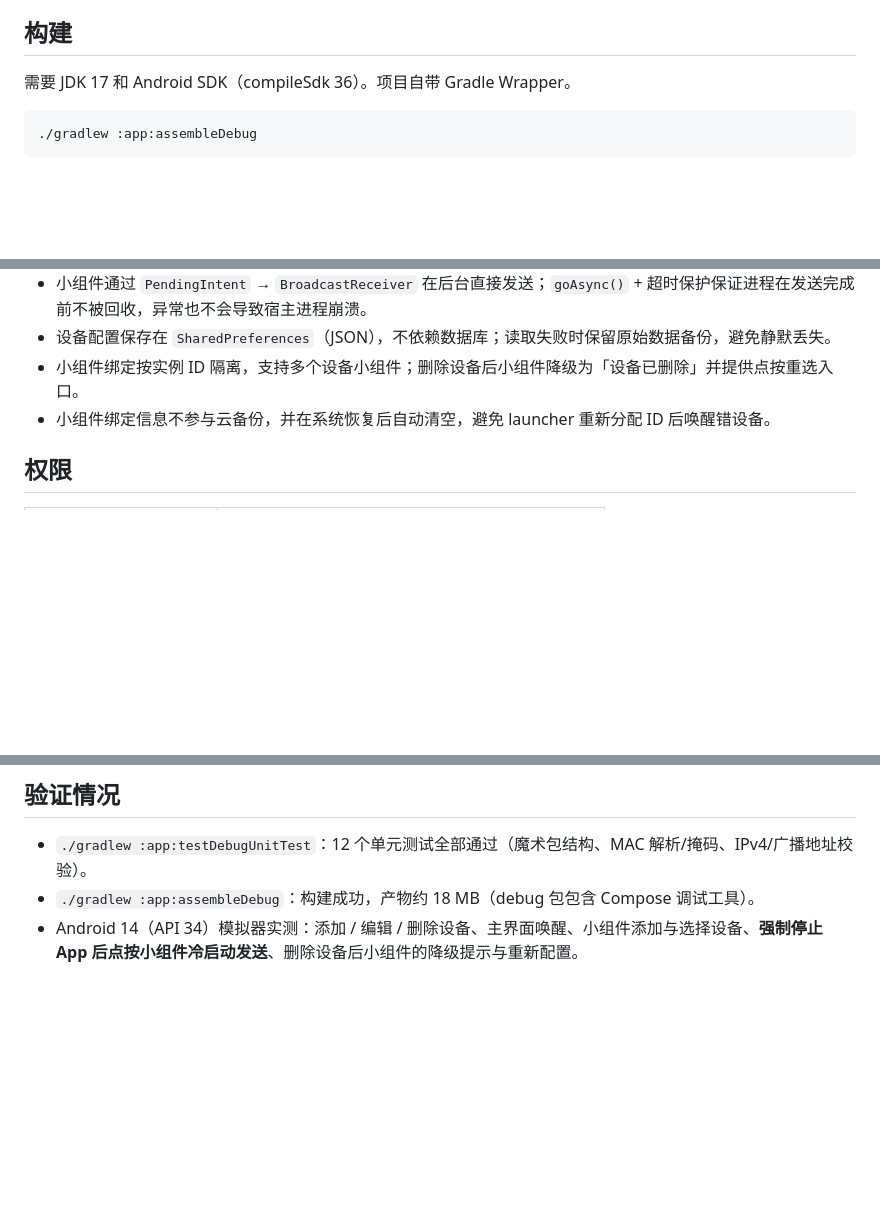
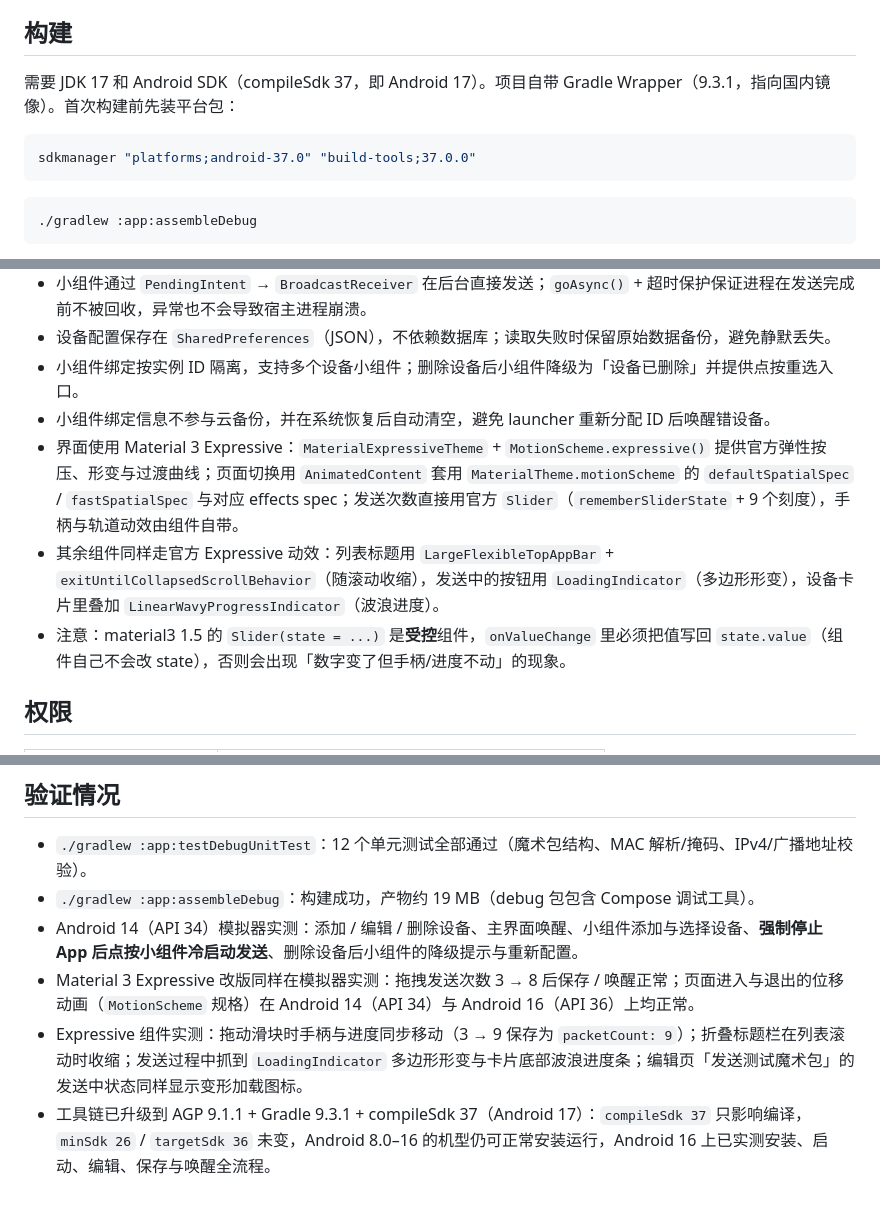
Before and after one commit to qianshipoi/wol-tool, a Markdown page: README.md, 3 parts joined by grey strips. Rendered like a GitHub page; blank space fills up the shorter version.

````diff
--- a/README.md
+++ b/README.md
@@ -44,7 +49,12 @@
 
 ## 构建
 
-需要 JDK 17 和 Android SDK（compileSdk 36）。项目自带 Gradle Wrapper。
+需要 JDK 17 和 Android SDK（compileSdk 37，即 Android 17）。项目自带 Gradle Wrapper（9.3.1，指向国内镜像）。首次构建前先装平台包：
+
+```bash
+sdkmanager "platforms;android-37.0" "build-tools;37.0.0"
+```
+
 
 ```bash
 ./gradlew :app:assembleDebug
@@ -123,6 +134,9 @@ adb install -r dist/WolTool-debug.apk
 - 设备配置保存在 `SharedPreferences`（JSON），不依赖数据库；读取失败时保留原始数据备份，避免静默丢失。
 - 小组件绑定按实例 ID 隔离，支持多个设备小组件；删除设备后小组件降级为「设备已删除」并提供点按重选入口。
 - 小组件绑定信息不参与云备份，并在系统恢复后自动清空，避免 launcher 重新分配 ID 后唤醒错设备。
+- 界面使用 Material 3 Expressive：`MaterialExpressiveTheme` + `MotionScheme.expressive()` 提供官方弹性按压、形变与过渡曲线；页面切换用 `AnimatedContent` 套用 `MaterialTheme.motionScheme` 的 `defaultSpatialSpec` / `fastSpatialSpec` 与对应 effects spec；发送次数直接用官方 `Slider`（`rememberSliderState` + 9 个刻度），手柄与轨道动效由组件自带。
+- 其余组件同样走官方 Expressive 动效：列表标题用 `LargeFlexibleTopAppBar` + `exitUntilCollapsedScrollBehavior`（随滚动收缩），发送中的按钮用 `LoadingIndicator`（多边形形变），设备卡片里叠加 `LinearWavyProgressIndicator`（波浪进度）。
+- 注意：material3 1.5 的 `Slider(state = ...)` 是**受控**组件，`onValueChange` 里必须把值写回 `state.value`（组件自己不会改 state），否则会出现「数字变了但手柄/进度不动」的现象。
 
 ## 权限
 
@@ -176,5 +190,8 @@ app/src/main/java/com/qianshi/woltool/
 ## 验证情况
 
 - `./gradlew :app:testDebugUnitTest`：12 个单元测试全部通过（魔术包结构、MAC 解析/掩码、IPv4/广播地址校验）。
-- `./gradlew :app:assembleDebug`：构建成功，产物约 18 MB（debug 包包含 Compose 调试工具）。
+- `./gradlew :app:assembleDebug`：构建成功，产物约 19 MB（debug 包包含 Compose 调试工具）。
 - Android 14（API 34）模拟器实测：添加 / 编辑 / 删除设备、主界面唤醒、小组件添加与选择设备、**强制停止 App 后点按小组件冷启动发送**、删除设备后小组件的降级提示与重新配置。
+- Material 3 Expressive 改版同样在模拟器实测：拖拽发送次数 3 → 8 后保存 / 唤醒正常；页面进入与退出的位移动画（`MotionScheme` 规格）在 Android 14（API 34）与 Android 16（API 36）上均正常。
+- Expressive 组件实测：拖动滑块时手柄与进度同步移动（3 → 9 保存为 `packetCount: 9`）；折叠标题栏在列表滚动时收缩；发送过程中抓到 `LoadingIndicator` 多边形形变与卡片底部波浪进度条；编辑页「发送测试魔术包」的发送中状态同样显示变形加载图标。
+- 工具链已升级到 AGP 9.1.1 + Gradle 9.3.1 + compileSdk 37（Android 17）：`compileSdk 37` 只影响编译，`minSdk 26` / `targetSdk 36` 未变，Android 8.0–16 的机型仍可正常安装运行，Android 16 上已实测安装、启动、编辑、保存与唤醒全流程。
````
Also changed, not shown: other parts of README.md (+11 -5 lines), docs/screenshots/01-empty.png, docs/screenshots/03-editor.png, docs/screenshots/04-list.png, docs/screenshots/05-wake.png, docs/screenshots/22-packet-slider.png (added), docs/screenshots/23-wake-progress.png (added), 7 other files.
